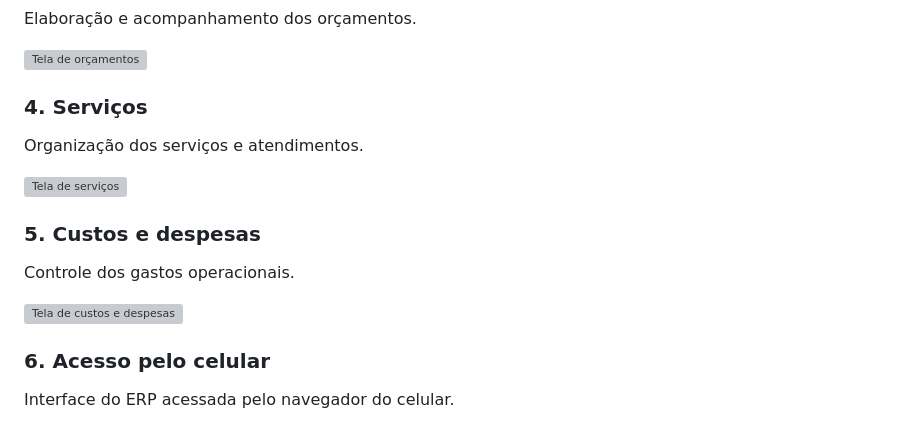
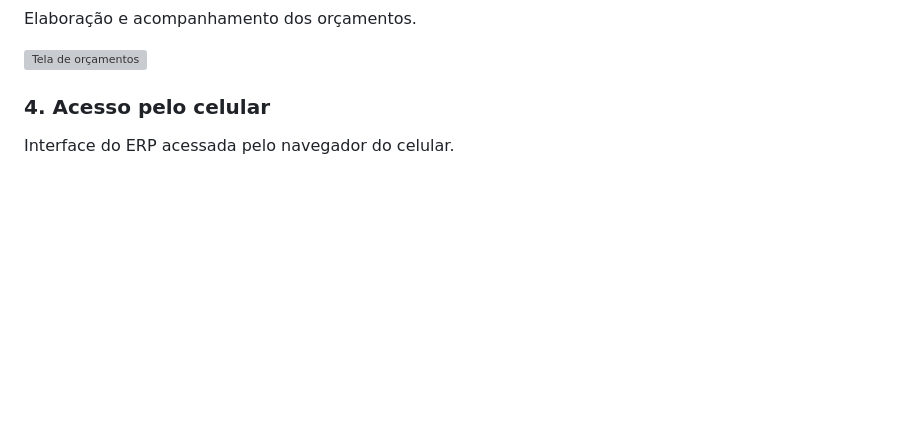
Before and after one commit to wellingtonliviz-a11y/DR-Reparos-ERP, a Markdown page: README.md, the part around the change. GitHub-like rendering; blank space fills up the shorter version; grey boxes are pictures that could not be loaded.

```diff
--- a/README.md
+++ b/README.md
@@ -150,19 +150,7 @@ Elaboração e acompanhamento dos orçamentos.
 
 ![Tela de orçamentos](docs/imagens/orcamentos.png)
 
-### 4. Serviços
-
-Organização dos serviços e atendimentos.
-
-![Tela de serviços](docs/imagens/servicos.png)
-
-### 5. Custos e despesas
-
-Controle dos gastos operacionais.
-
-![Tela de custos e despesas](docs/imagens/despesas.png)
-
-### 6. Acesso pelo celular
+### 4. Acesso pelo celular
 
 Interface do ERP acessada pelo navegador do celular.
 
```
